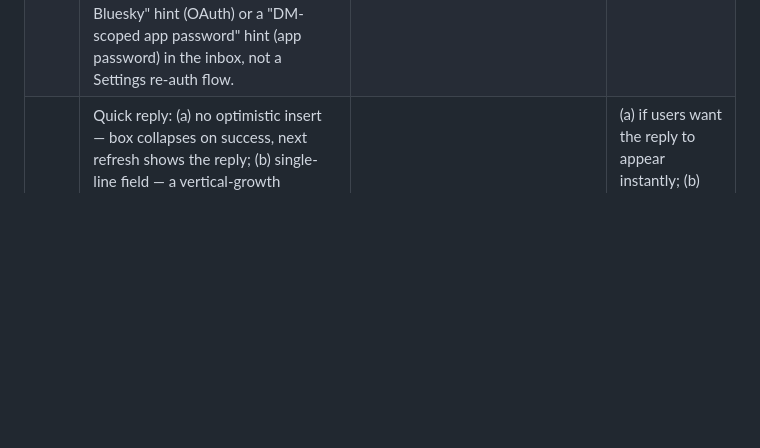
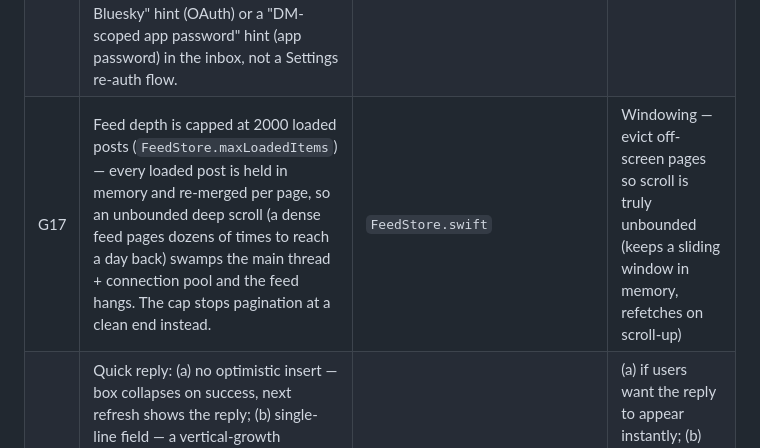
Before and after one commit to DanGahan/confluence, a Markdown page: docs/GAPS.md, the part around the change. Rendered like a GitHub page; blank space fills up the shorter version.

Commit message:
docs: add GAPS G17 — feed depth cap (deep-scroll ceiling)
Co-Authored-By: Claude Opus 4.8 <noreply@anthropic.com>

```diff
--- a/docs/GAPS.md
+++ b/docs/GAPS.md
@@ -26,6 +26,7 @@ authoritative in-place markers), the SPEC, and open bug issues. When you add a
 | ~~G10~~ | ~~No offline cache — feed is refetched every launch~~ — **closed as by-design (#125).** An explicit SPEC non-goal ("no caching the spec doesn't require"), not debt. Reopen only if offline reading becomes a requirement. | SPEC decision | N/A — deliberate |
 | ~~G14~~ | ~~Quick reply (Bluesky) sets `root` = `parent`, mis-rooting a reply to a mid-thread post~~ — **repaid.** The timeline already carries `record.reply.root`; captured as `FeedItem.replyRoot` and used so replies root at the conversation. | `BlueskyFeed.swift`, `BlueskyPost.swift` | Done (#152) |
 | G16 | DMs (F15): Bluesky chat is proxied through the default PDS (`bsky.social`); accounts on a self-hosted PDS won't reach the chat service. Mastodon threads cost two calls (status + `/context`); no pagination on messages/convos (first page only). No optimistic append on send failure beyond an inline retry. OAuth sessions reach chat via the `transition:chat.bsky` scope; a chat 403 surfaces a "reconnect Bluesky" hint (OAuth) or a "DM-scoped app password" hint (app password) in the inbox, not a Settings re-auth flow. | `BlueskyChat.swift`, `MastodonConversations.swift`, `DirectMessagesView.swift` | Per-PDS chat host, message pagination, and a Settings-driven re-auth flow if users hit these |
+| G17 | Feed depth is capped at 2000 loaded posts (`FeedStore.maxLoadedItems`) — every loaded post is held in memory and re-merged per page, so an unbounded deep scroll (a dense feed pages dozens of times to reach a day back) swamps the main thread + connection pool and the feed hangs. The cap stops pagination at a clean end instead. | `FeedStore.swift` | Windowing — evict off-screen pages so scroll is truly unbounded (keeps a sliding window in memory, refetches on scroll-up) |
 | G15 | Quick reply: (a) no optimistic insert — box collapses on success, next refresh shows the reply; (b) single-line field — a vertical-growth `TextField` inside the LazyVStack row explodes `sizeThatFits` and beachballs, so the field is fixed-height. (Character counter repaid: Bluesky 300 hard cap, Mastodon 500 soft guide.) | `QuickReply.swift` | (a) if users want the reply to appear instantly; (b) multiline needs a fixed-frame `TextEditor`, never `axis: .vertical`, in the lazy row |
 
 ## Structural debt
```
